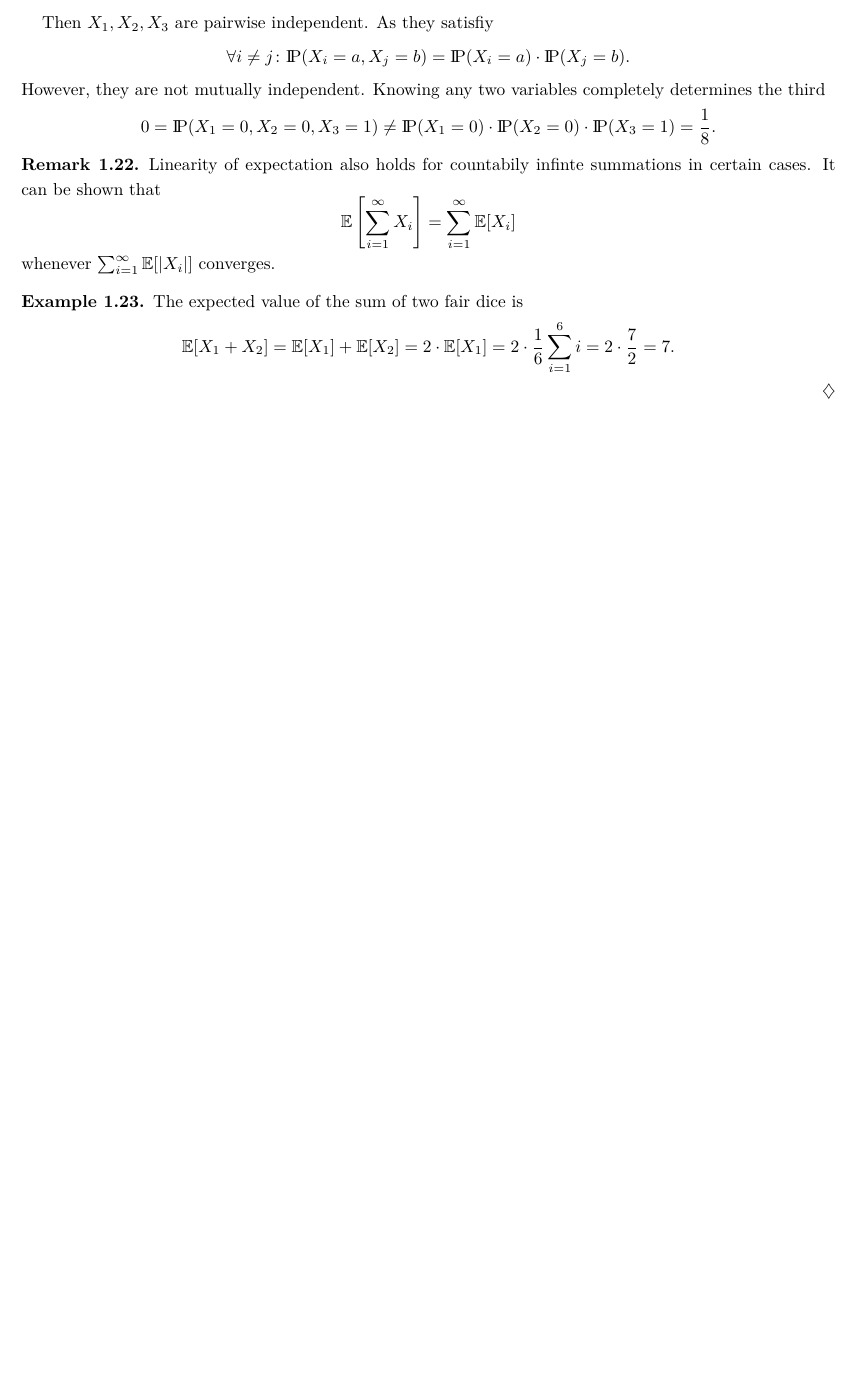
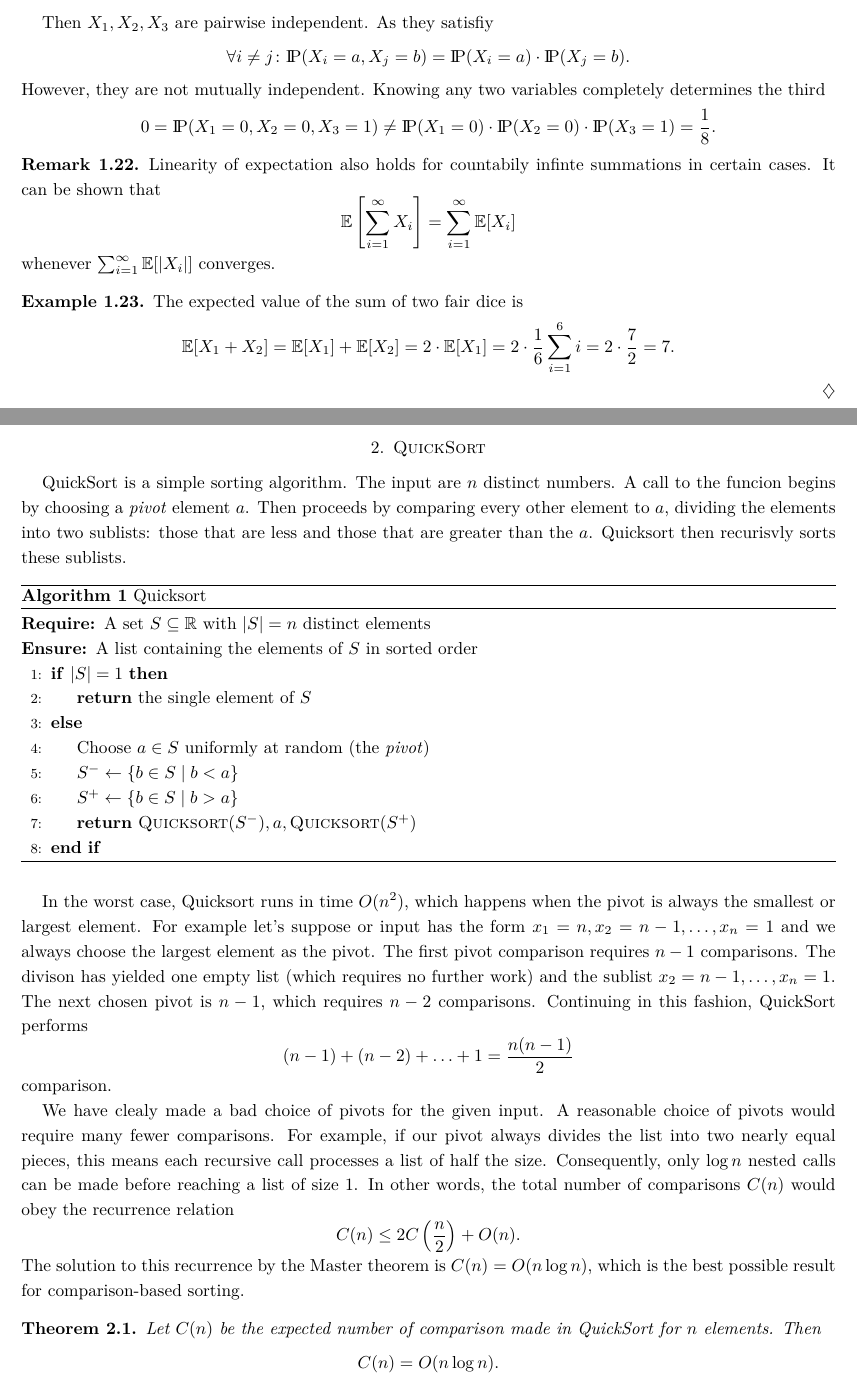
Before and after one commit to janezpod/Notes, a LaTeX paper (pmcs/pmcs.tex): part of page 6 of 6 before the commit and two parts of pages 6 and 7 of 8 after it, the two joined at a grey line, cut so that both start at the same text, the shorter picture padded with empty space. Compiled offline with pdfLaTeX.

Commit message:
pmcs: quicksort, 1st proof

```diff
--- a/pmcs/pmcs.tex
+++ b/pmcs/pmcs.tex
@@ -21,6 +21,9 @@
 \usepackage{amsmath,amssymb,amsfonts,mathtools}
 \usepackage{graphicx}
 \graphicspath{{./images/}}
+
+\usepackage{algorithm}
+\usepackage{algpseudocode}
 
 \linespread{1.2}
 
@@ -332,3 +335,56 @@ events, meaning that for any $A \subseteq \Omega$,
     \]
 \end{example}
 
+\statementpage
+
+\section{QuickSort}
+
+QuickSort is a simple sorting algorithm. The input are $n$ distinct numbers. A call to the funcion begins by
+choosing a \emph{pivot} element $a$. Then proceeds by comparing every other element to $a$,
+dividing the elements into two sublists: those that are less and those that are greater than the $a$.
+Quicksort then recurisvly sorts these sublists.
+
+\begin{algorithm}
+\caption{Quicksort}
+    \begin{algorithmic}[1]
+        \Require A set $S \subseteq \R$ with $\abs{S} = n$ distinct elements
+        \Ensure A list containing the elements of $S$ in sorted order
+        \If{$\abs{S} = 1$}
+            \State \Return the single element of $S$
+        \Else
+            \State Choose $a \in S$ uniformly at random (the \emph{pivot})
+            \State $S^- \gets \{b \in S \mid b < a\}$
+            \State $S^+ \gets \{b \in S \mid b > a\}$
+            \State \Return $\textsc{Quicksort}(S^-), a, \textsc{Quicksort}(S^+)$
+        \EndIf
+    \end{algorithmic}
+\end{algorithm}
+
+In the worst case, Quicksort runs in time $O(n^2)$, which happens when the pivot is always the smallest or largest element.
+For example let's suppose or input has the form $x_1 = n, x_2 = n-1, \ldots, x_n = 1$
+and we always choose the largest element as the pivot. The first pivot comparison requires $n-1$ comparisons.
+The divison has yielded one empty list (which requires no further work) and the sublist $x_2 = n-1, \ldots, x_n = 1$.
+The next chosen pivot is $n-1$, which requires $n-2$ comparisons. Continuing in this fashion, QuickSort performs
+\[
+    (n-1) + (n-2) + \ldots + 1 = \frac{n(n-1)}{2}
+\]
+comparison.
+
+We have clealy made a bad choice of pivots for the given input. A reasonable choice of pivots would require many fewer
+comparisons. For example, if our pivot always divides the list into two nearly equal pieces, this means each recursive
+call processes a list of half the size. Consequently, only $\log n$ nested calls can be made before reaching a list
+of size $1$. In other words, the total number of comparisons $C(n)$ would obey the recurrence relation
+\[
+    C(n) \leq 2C\left(\frac{n}{2}\right) + O(n).
+\]
+The solution to this recurrence by the Master theorem is $C(n) = O(n \log n)$, which is the best possible result for
+comparison-based sorting.
+
+\begin{theorem}\label{the:quicksort}
+    Let $C(n)$ be the expected number of comparison made in QuickSort for $n$ elements. Then
+    \[
+        C(n) = O(n \log n).
+    \]
+\end{theorem}
+
+\proofpage
```
Also changed, not shown: pmcs/pmcs.tex (32 more changed lines).
